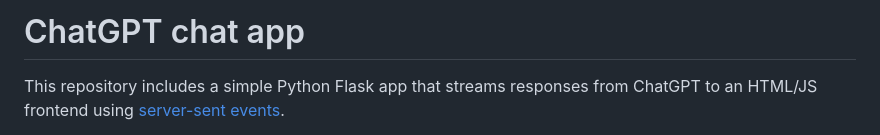
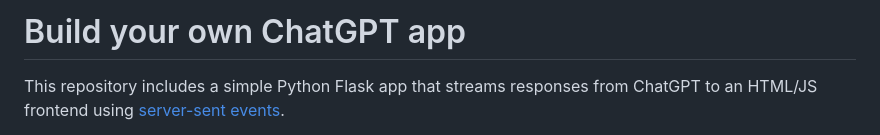
Before and after one commit to Azure-Samples/openai-chat-app-quickstart, a Markdown page: README.md, the part around the change. GitHub-like rendering.

Commit message:
Update README.md
Changing title

```diff
--- a/README.md
+++ b/README.md
@@ -1,4 +1,4 @@
-# ChatGPT chat app
+# Build your own ChatGPT app
 
 This repository includes a simple Python Flask app that streams responses from ChatGPT
 to an HTML/JS frontend using [server-sent events](https://developer.mozilla.org/docs/Web/API/Server-sent_events/Using_server-sent_events).
```
